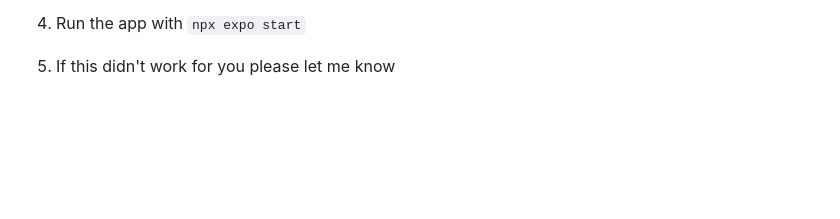
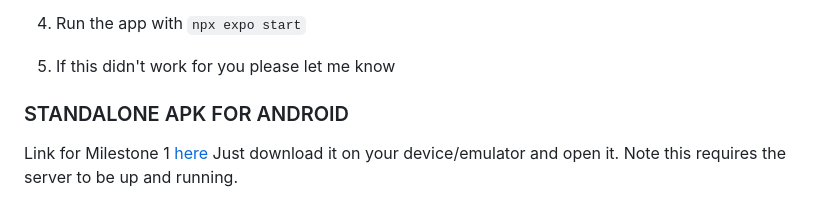
Before and after one commit to NCTOrbital24/hobbylog, a Markdown page: README.md, the part around the change. Rendered like a GitHub page; blank space fills up the shorter version.

````diff
--- a/README.md
+++ b/README.md
@@ -36,3 +36,7 @@ Ever tell yourself "Alright, this time, I'm going to start a project and stick t
    **It's important to note that emulators may not be able to reach localhost ports. In that case, you will have to forward the port your server is running on.**
 4. Run the app with ```npx expo start```
 5. If this didn't work for you please let me know
+
+### STANDALONE APK FOR ANDROID ###
+Link for Milestone 1 [here](https://expo.dev/artifacts/eas/eoW1bB4KwggwFciyaKo89o.apk)
+Just download it on your device/emulator and open it. Note this requires the server to be up and running.
````
